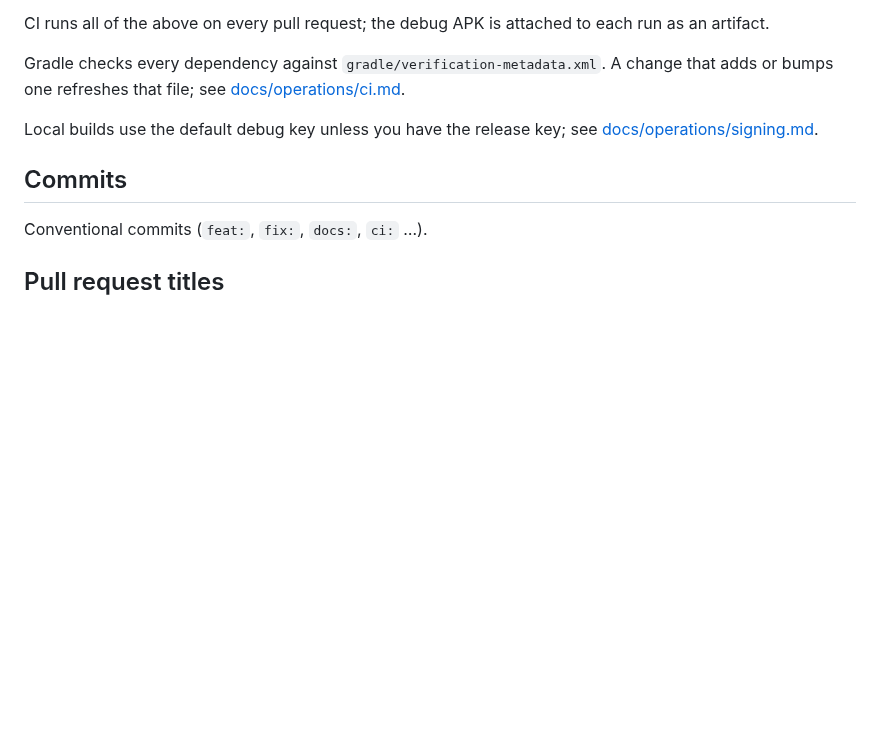
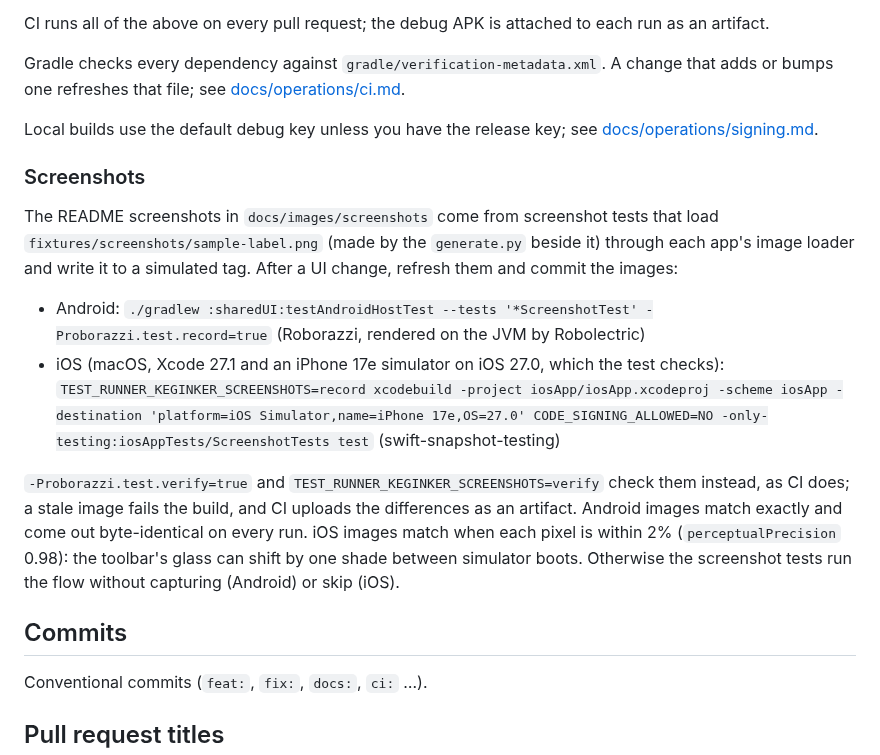
Before and after one commit to cacack/keginker, a Markdown page: CONTRIBUTING.md, the part around the change. Drawn GitHub-style; blank space fills up the shorter version.

```diff
--- a/CONTRIBUTING.md
+++ b/CONTRIBUTING.md
@@ -62,6 +62,27 @@ A change that adds or bumps one refreshes that file; see
 Local builds use the default debug key unless you have the release key; see
 [docs/operations/signing.md](docs/operations/signing.md).
 
+### Screenshots
+
+The README screenshots in `docs/images/screenshots` come from screenshot
+tests that load `fixtures/screenshots/sample-label.png` (made by the
+`generate.py` beside it) through each app's image loader and write it to a
+simulated tag. After a UI change, refresh them and commit the images:
+
+- Android: `./gradlew :sharedUI:testAndroidHostTest --tests '*ScreenshotTest' -Proborazzi.test.record=true`
+  (Roborazzi, rendered on the JVM by Robolectric)
+- iOS (macOS, Xcode 27.1 and an iPhone 17e simulator on iOS 27.0, which
+  the test checks): `TEST_RUNNER_KEGINKER_SCREENSHOTS=record xcodebuild -project iosApp/iosApp.xcodeproj -scheme iosApp -destination 'platform=iOS Simulator,name=iPhone 17e,OS=27.0' CODE_SIGNING_ALLOWED=NO -only-testing:iosAppTests/ScreenshotTests test`
+  (swift-snapshot-testing)
+
+`-Proborazzi.test.verify=true` and `TEST_RUNNER_KEGINKER_SCREENSHOTS=verify`
+check them instead, as CI does; a stale image fails the build, and CI
+uploads the differences as an artifact. Android images match exactly and
+come out byte-identical on every run. iOS images match when each pixel is
+within 2% (`perceptualPrecision` 0.98): the toolbar's glass can shift by
+one shade between simulator boots. Otherwise the screenshot tests run the
+flow without capturing (Android) or skip (iOS).
+
 ## Commits
 
 Conventional commits (`feat:`, `fix:`, `docs:`, `ci:` …).
```
Also changed, not shown: README.md (+4 -4 lines), docs/images/screenshots/android.1-preview.png (added), docs/images/screenshots/android.2-writing.png (added), docs/images/screenshots/android.3-done.png (added), docs/images/screenshots/ios.1-preview.png (added), docs/images/screenshots/ios.2-writing.png (added), docs/images/screenshots/ios.3-done.png (added).
